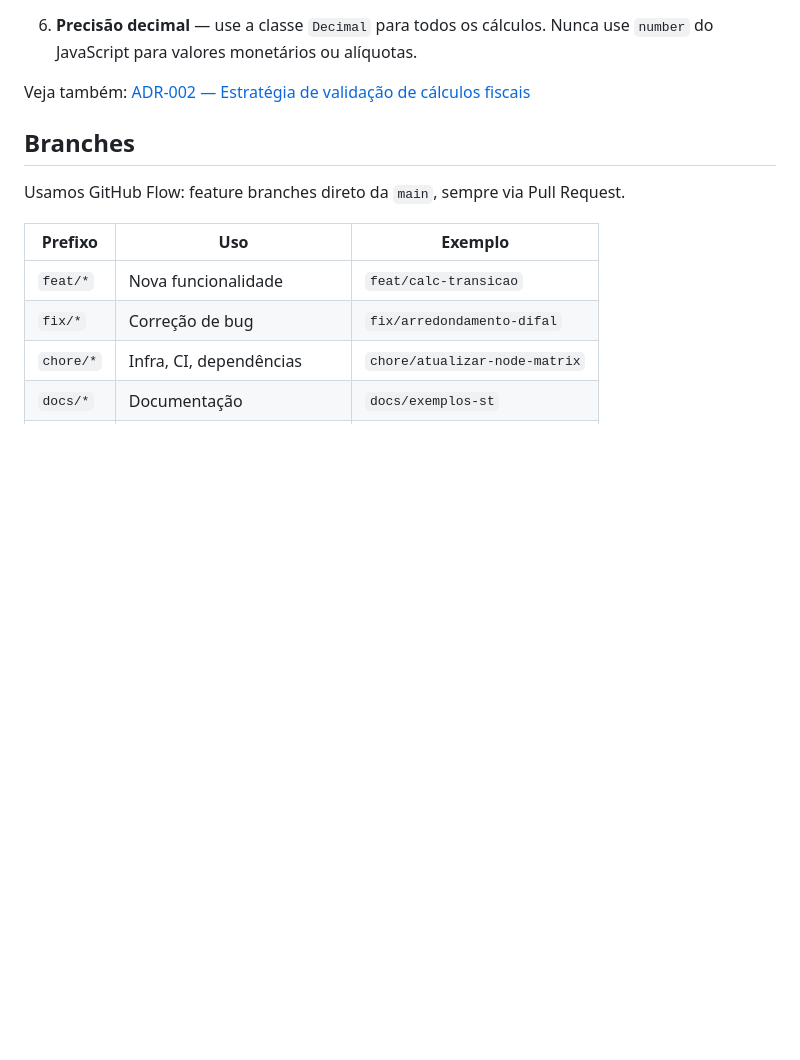
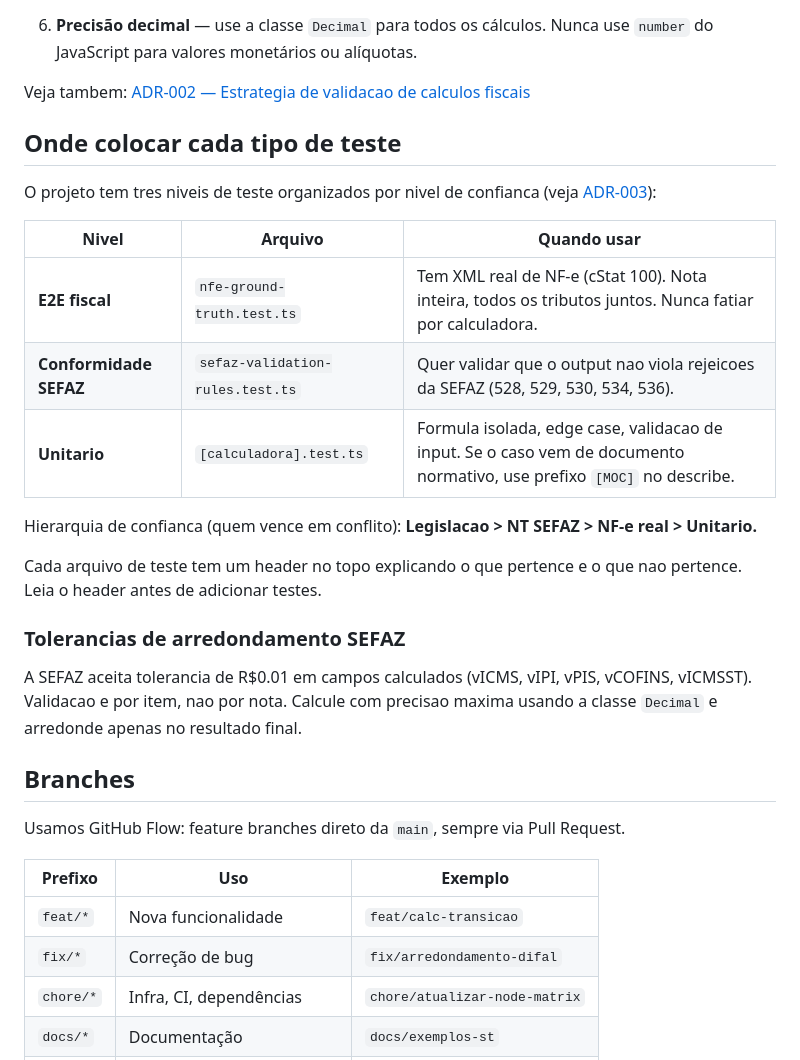
Before and after one commit to vilsonneto/tributos-br, a Markdown page: CONTRIBUTING.md, the part around the change. Rendered like a GitHub page; blank space fills up the shorter version.

```diff
--- a/CONTRIBUTING.md
+++ b/CONTRIBUTING.md
@@ -74,7 +74,25 @@ Se você está propondo uma correção ou nova fórmula:
 
 6. **Precisão decimal** — use a classe `Decimal` para todos os cálculos. Nunca use `number` do JavaScript para valores monetários ou alíquotas.
 
-Veja também: [ADR-002 — Estratégia de validação de cálculos fiscais](docs/adr/002-estrategia-de-validacao-fiscal.md)
+Veja tambem: [ADR-002 — Estrategia de validacao de calculos fiscais](docs/adr/002-estrategia-de-validacao-fiscal.md)
+
+## Onde colocar cada tipo de teste
+
+O projeto tem tres niveis de teste organizados por nivel de confianca (veja [ADR-003](docs/adr/003-tres-niveis-de-teste.md)):
+
+| Nivel                  | Arquivo                          | Quando usar                                                                                                            |
+| ---------------------- | -------------------------------- | ---------------------------------------------------------------------------------------------------------------------- |
+| **E2E fiscal**         | `nfe-ground-truth.test.ts`       | Tem XML real de NF-e (cStat 100). Nota inteira, todos os tributos juntos. Nunca fatiar por calculadora.                |
+| **Conformidade SEFAZ** | `sefaz-validation-rules.test.ts` | Quer validar que o output nao viola rejeicoes da SEFAZ (528, 529, 530, 534, 536).                                      |
+| **Unitario**           | `[calculadora].test.ts`          | Formula isolada, edge case, validacao de input. Se o caso vem de documento normativo, use prefixo `[MOC]` no describe. |
+
+Hierarquia de confianca (quem vence em conflito): **Legislacao > NT SEFAZ > NF-e real > Unitario.**
+
+Cada arquivo de teste tem um header no topo explicando o que pertence e o que nao pertence. Leia o header antes de adicionar testes.
+
+### Tolerancias de arredondamento SEFAZ
+
+A SEFAZ aceita tolerancia de R$0.01 em campos calculados (vICMS, vIPI, vPIS, vCOFINS, vICMSST). Validacao e por item, nao por nota. Calcule com precisao maxima usando a classe `Decimal` e arredonde apenas no resultado final.
 
 ## Branches
 
```
Also changed, not shown: docs/adr/003-tres-niveis-de-teste.md (added, +70 -0 lines).
